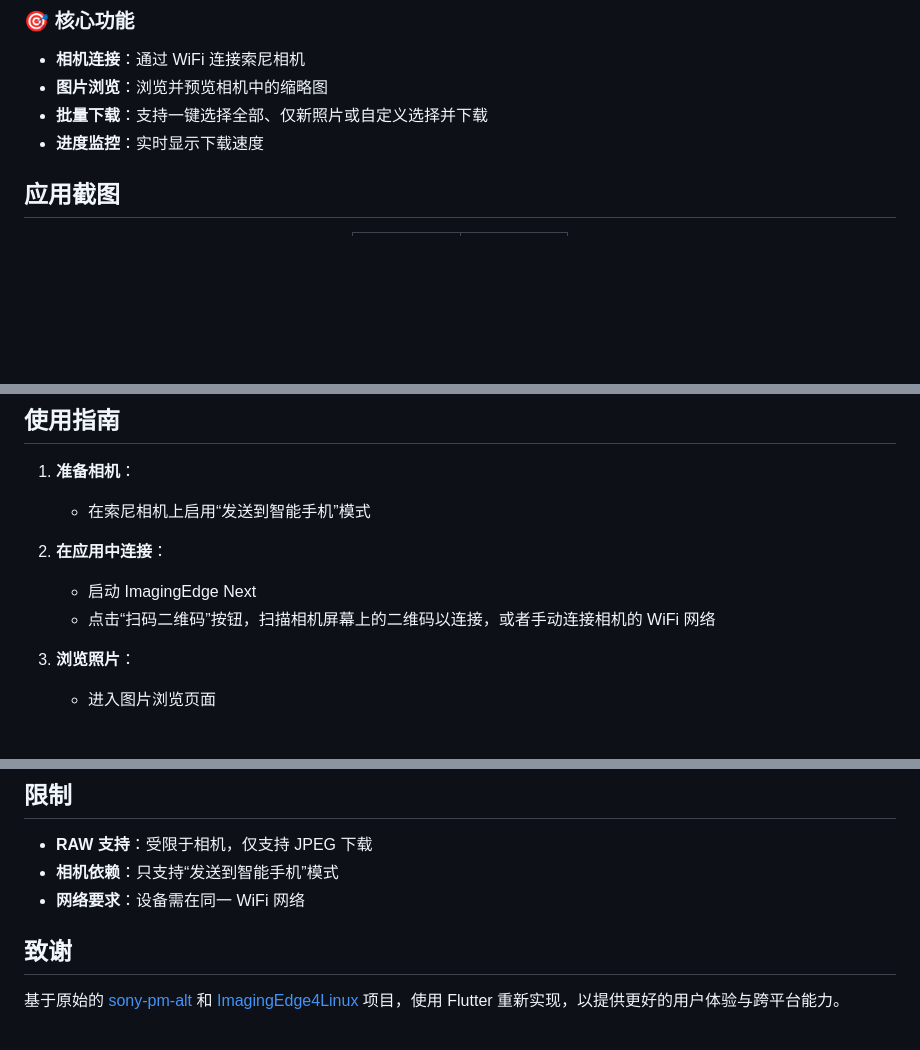
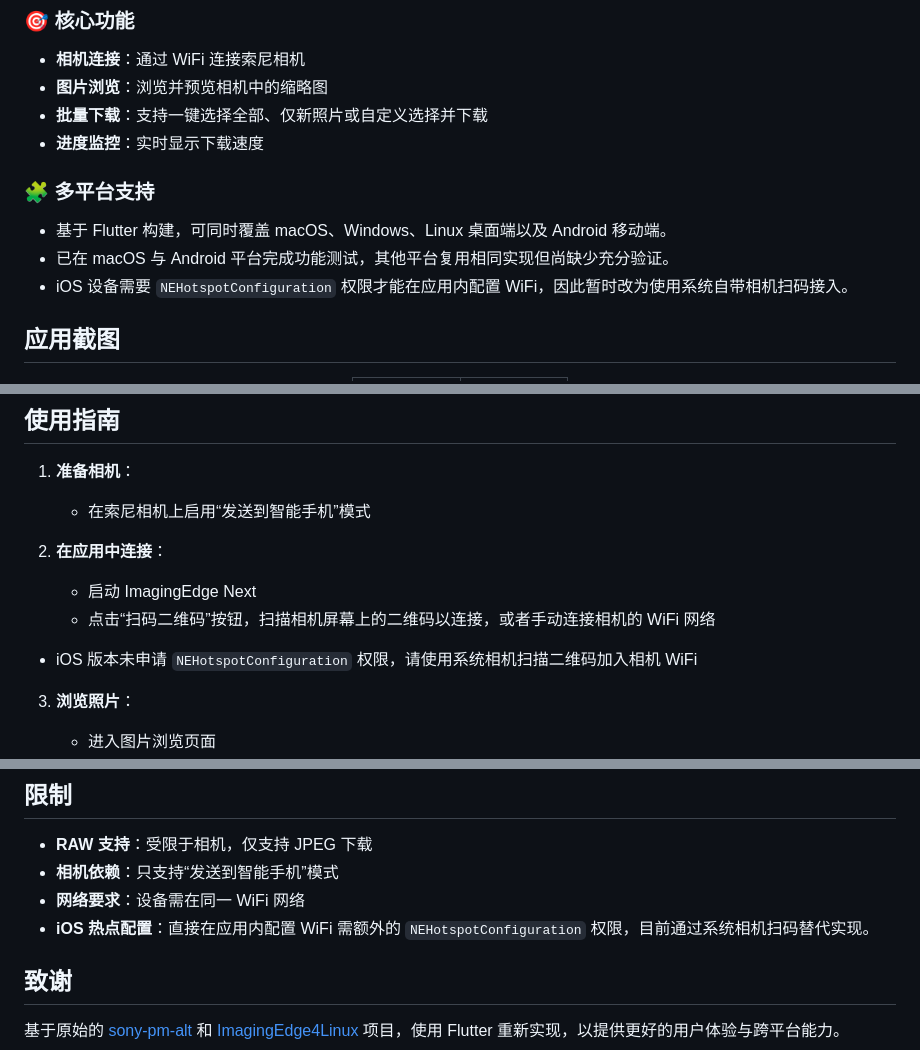
Before and after one commit to kalicyh/ImagingEdge-Next, a Markdown page: README.zh.md, 3 parts joined by grey strips. Rendered like a GitHub page; blank space fills up the shorter version.

```diff
--- a/README.zh.md
+++ b/README.zh.md
@@ -9,6 +9,11 @@
 - **图片浏览**：浏览并预览相机中的缩略图
 - **批量下载**：支持一键选择全部、仅新照片或自定义选择并下载
 - **进度监控**：实时显示下载速度
+
+### 🧩 多平台支持
+- 基于 Flutter 构建，可同时覆盖 macOS、Windows、Linux 桌面端以及 Android 移动端。
+- 已在 macOS 与 Android 平台完成功能测试，其他平台复用相同实现但尚缺少充分验证。
+- iOS 设备需要 `NEHotspotConfiguration` 权限才能在应用内配置 WiFi，因此暂时改为使用系统自带相机扫码接入。
 
 ## 应用截图
 
@@ -49,6 +54,7 @@
 2. **在应用中连接**：
    - 启动 ImagingEdge Next
    - 点击“扫码二维码”按钮，扫描相机屏幕上的二维码以连接，或者手动连接相机的 WiFi 网络
+  - iOS 版本未申请 `NEHotspotConfiguration` 权限，请使用系统相机扫描二维码加入相机 WiFi
 
 3. **浏览照片**：
    - 进入图片浏览页面
@@ -86,6 +92,7 @@
 - **RAW 支持**：受限于相机，仅支持 JPEG 下载
 - **相机依赖**：只支持“发送到智能手机”模式
 - **网络要求**：设备需在同一 WiFi 网络
+- **iOS 热点配置**：直接在应用内配置 WiFi 需额外的 `NEHotspotConfiguration` 权限，目前通过系统相机扫码替代实现。
 
 ## 致谢
 
```
Also changed, not shown: README.md (+7 -0 lines).
